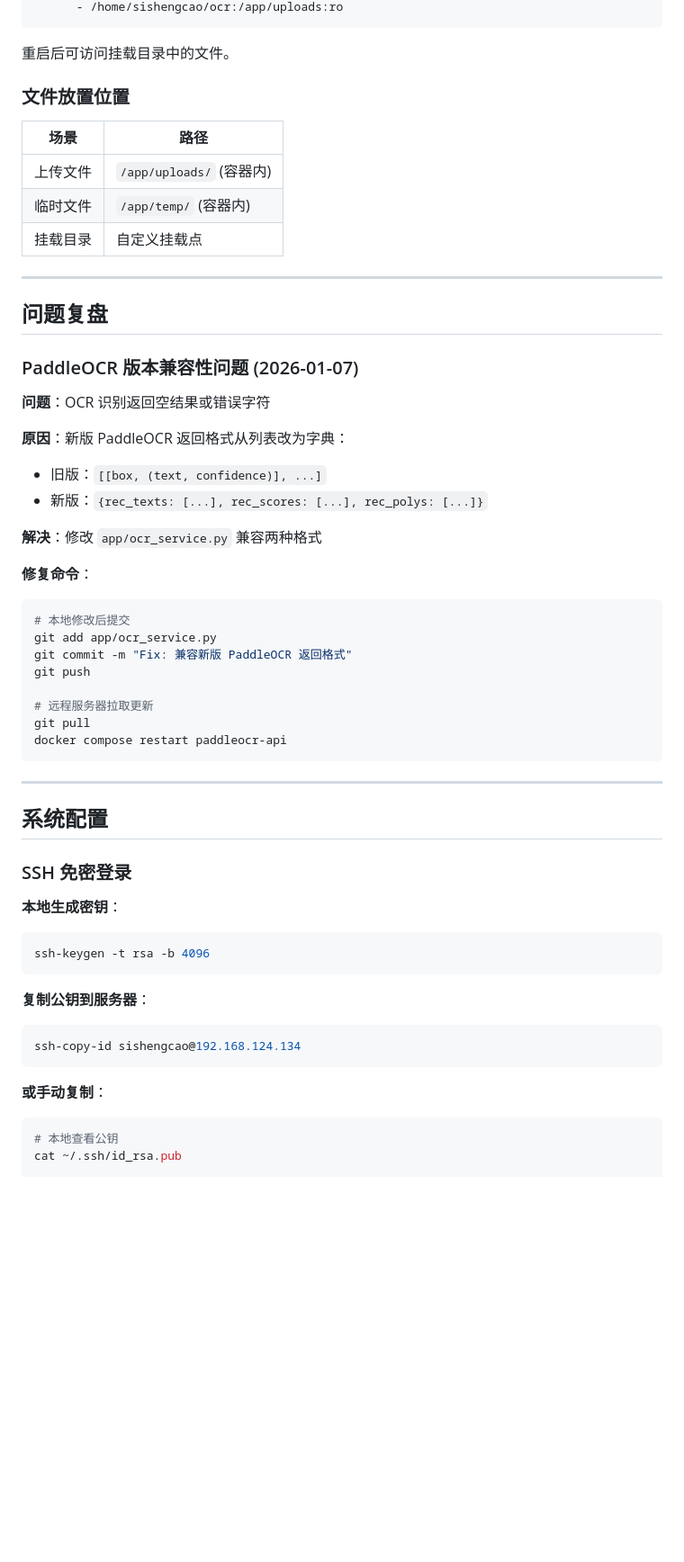
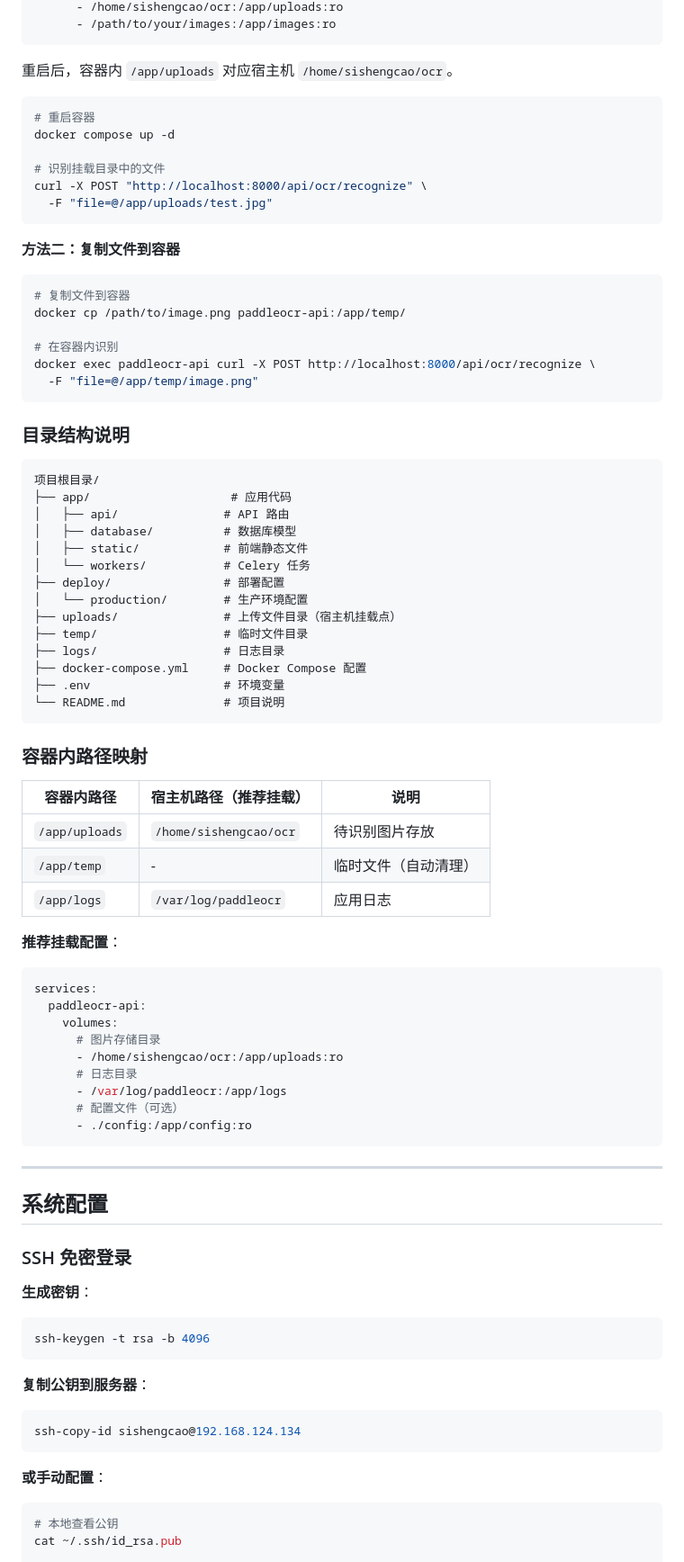
Before and after one commit to sishengcao/paddleocr-api, a Markdown page: README.md, the part around one of its changes. Shown at 90% size. GitHub-like rendering; blank space fills up the shorter version.

````diff
--- a/README.md
+++ b/README.md
@@ -77,40 +126,68 @@ services:
       - /home/sishengcao/ocr:/app/uploads:ro
+      - /path/to/your/images:/app/images:ro
 ```
 
-重启后可访问挂载目录中的文件。
+重启后，容器内 `/app/uploads` 对应宿主机 `/home/sishengcao/ocr`。
 
-### 文件放置位置
+```bash
+# 重启容器
+docker compose up -d
 
-| 场景 | 路径 |
-|------|------|
-| 上传文件 | `/app/uploads/` (容器内) |
-| 临时文件 | `/app/temp/` (容器内) |
-| 挂载目录 | 自定义挂载点 |
+# 识别挂载目录中的文件
+curl -X POST "http://localhost:8000/api/ocr/recognize" \
+  -F "file=@/app/uploads/test.jpg"
+```
 
----
+**方法二：复制文件到容器**
 
-## 问题复盘
+```bash
+# 复制文件到容器
+docker cp /path/to/image.png paddleocr-api:/app/temp/
 
-### PaddleOCR 版本兼容性问题 (2026-01-07)
+# 在容器内识别
+docker exec paddleocr-api curl -X POST http://localhost:8000/api/ocr/recognize \
+  -F "file=@/app/temp/image.png"
+```
 
-**问题**：OCR 识别返回空结果或错误字符
+### 目录结构说明
 
-**原因**：新版 PaddleOCR 返回格式从列表改为字典：
-- 旧版：`[[box, (text, confidence)], ...]`
-- 新版：`{rec_texts: [...], rec_scores: [...], rec_polys: [...]}`
+```
+项目根目录/
+├── app/                    # 应用代码
+│   ├── api/               # API 路由
+│   ├── database/          # 数据库模型
+│   ├── static/            # 前端静态文件
+│   └── workers/           # Celery 任务
+├── deploy/                # 部署配置
+│   └── production/        # 生产环境配置
+├── uploads/               # 上传文件目录（宿主机挂载点）
+├── temp/                  # 临时文件目录
+├── logs/                  # 日志目录
+├── docker-compose.yml     # Docker Compose 配置
+├── .env                   # 环境变量
+└── README.md              # 项目说明
+```
 
-**解决**：修改 `app/ocr_service.py` 兼容两种格式
+### 容器内路径映射
 
-**修复命令**：
-```bash
-# 本地修改后提交
-git add app/ocr_service.py
-git commit -m "Fix: 兼容新版 PaddleOCR 返回格式"
-git push
+| 容器内路径 | 宿主机路径（推荐挂载） | 说明 |
+|-----------|---------------------|------|
+| `/app/uploads` | `/home/sishengcao/ocr` | 待识别图片存放 |
+| `/app/temp` | - | 临时文件（自动清理） |
+| `/app/logs` | `/var/log/paddleocr` | 应用日志 |
 
-# 远程服务器拉取更新
-git pull
-docker compose restart paddleocr-api
+**推荐挂载配置**：
+
+```yaml
+services:
+  paddleocr-api:
+    volumes:
+      # 图片存储目录
+      - /home/sishengcao/ocr:/app/uploads:ro
+      # 日志目录
+      - /var/log/paddleocr:/app/logs
+      # 配置文件（可选）
+      - ./config:/app/config:ro
 ```
 
 ---
@@ -119,7 +196,7 @@ docker compose restart paddleocr-api
 
 ### SSH 免密登录
 
-**本地生成密钥**：
+**生成密钥**：
 ```bash
 ssh-keygen -t rsa -b 4096
 ```
@@ -129,7 +206,7 @@ ssh-keygen -t rsa -b 4096
 ssh-copy-id sishengcao@192.168.124.134
 ```
 
-**或手动复制**：
+**或手动配置**：
 ```bash
 # 本地查看公钥
 cat ~/.ssh/id_rsa.pub
````
Also changed, not shown: other parts of README.md (+167 -21 lines), CHANGELOG.md (added, +156 -0 lines).
